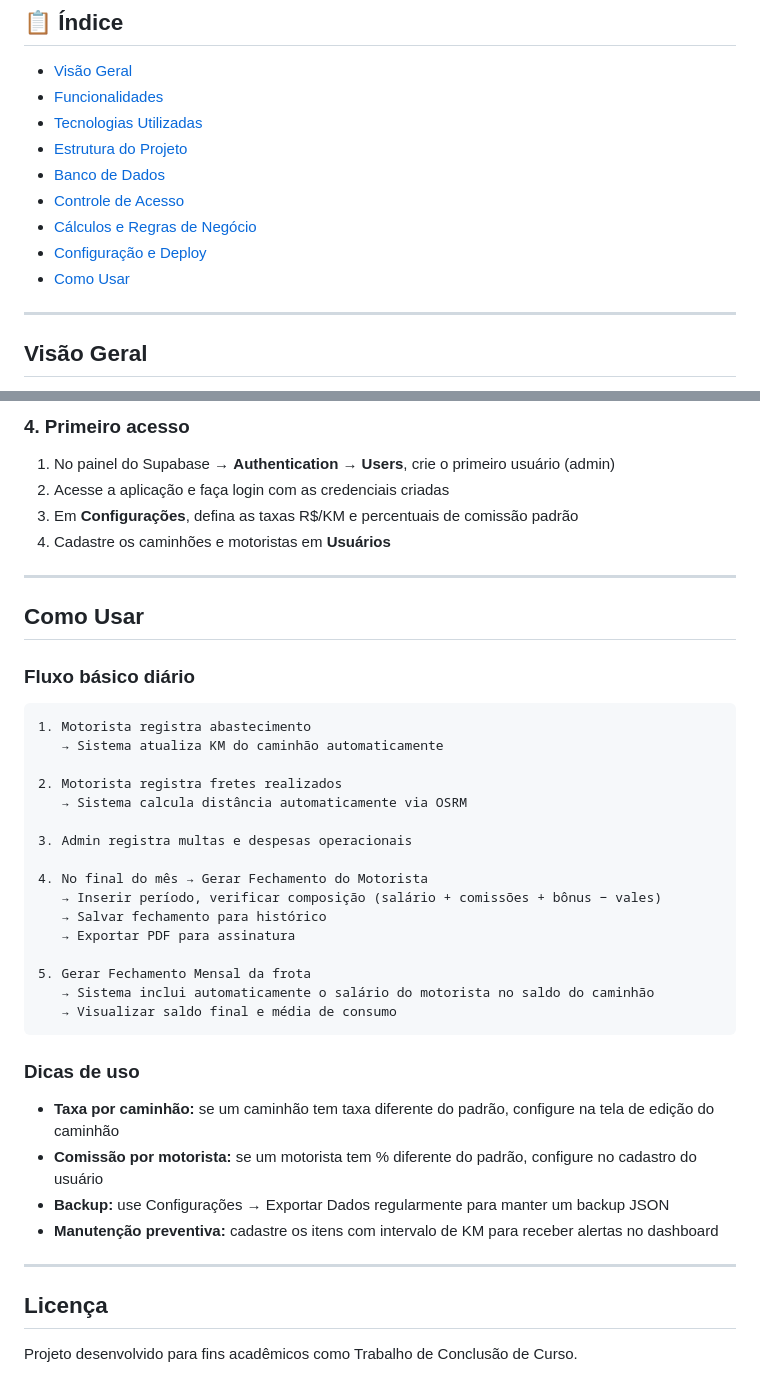
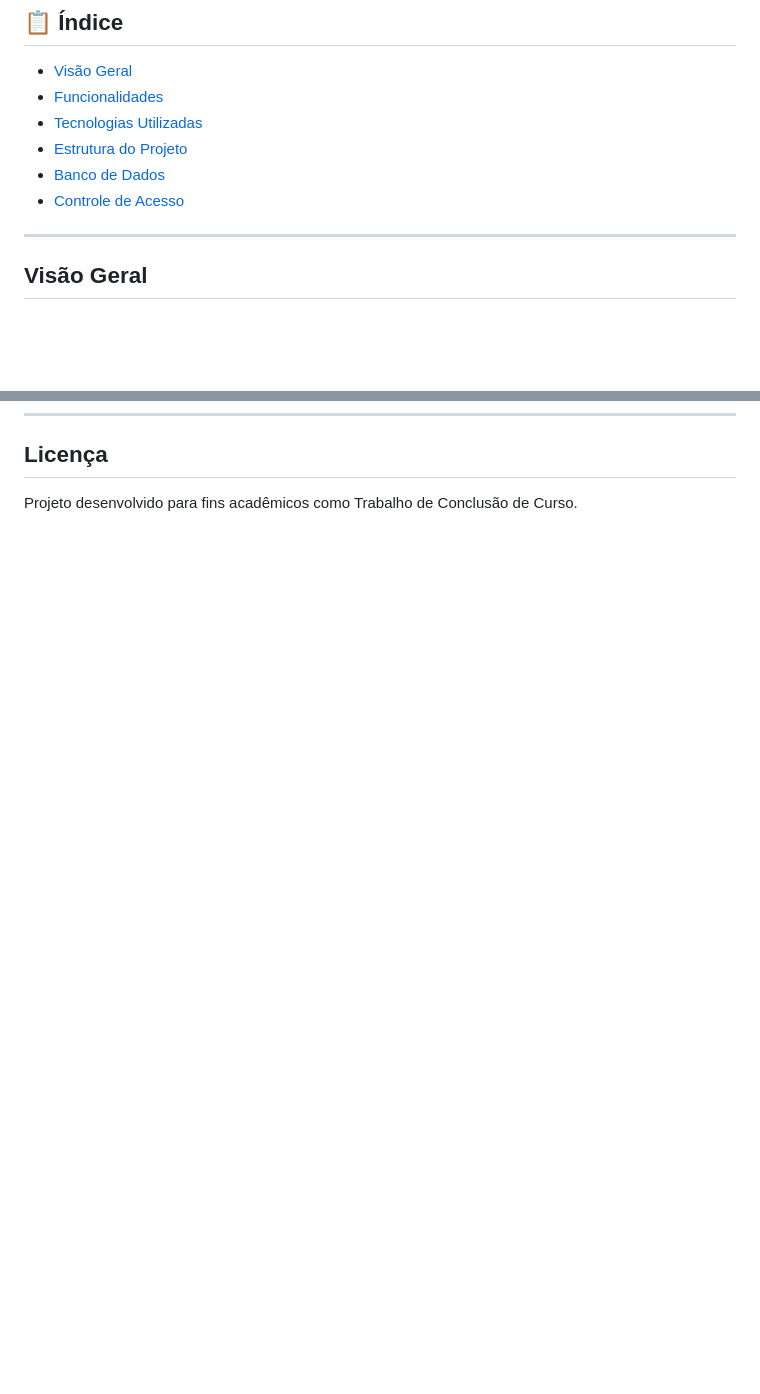
Before and after one commit to Diego-Massing/Projeto_TCC_Gadi, a Markdown page: README.md, 2 parts joined by grey strips. GitHub-like rendering; blank space fills up the shorter version.

Commit message:
Remove business rules and configuration sections from README
Removed sections on business rules, configuration, and usage instructions from the README.

````diff
--- a/README.md
+++ b/README.md
@@ -12,9 +12,6 @@ Sistema web completo para gestão de frotas de caminhões, desenvolvido como Tra
 - [Estrutura do Projeto](#estrutura-do-projeto)
 - [Banco de Dados](#banco-de-dados)
 - [Controle de Acesso](#controle-de-acesso)
-- [Cálculos e Regras de Negócio](#cálculos-e-regras-de-negócio)
-- [Configuração e Deploy](#configuração-e-deploy)
-- [Como Usar](#como-usar)
 
 ---
 
@@ -320,44 +238,3 @@ vercel --prod
-### 4. Primeiro acesso
-
-1. No painel do Supabase → **Authentication → Users**, crie o primeiro usuário (admin)
-2. Acesse a aplicação e faça login com as credenciais criadas
-3. Em **Configurações**, defina as taxas R$/KM e percentuais de comissão padrão
-4. Cadastre os caminhões e motoristas em **Usuários**
-
----
-
-## Como Usar
-
-### Fluxo básico diário
-
-```
-1. Motorista registra abastecimento
-   → Sistema atualiza KM do caminhão automaticamente
-
-2. Motorista registra fretes realizados
-   → Sistema calcula distância automaticamente via OSRM
-
-3. Admin registra multas e despesas operacionais
-
-4. No final do mês → Gerar Fechamento do Motorista
-   → Inserir período, verificar composição (salário + comissões + bônus − vales)
-   → Salvar fechamento para histórico
-   → Exportar PDF para assinatura
-
-5. Gerar Fechamento Mensal da frota
-   → Sistema inclui automaticamente o salário do motorista no saldo do caminhão
-   → Visualizar saldo final e média de consumo
-```
-
-### Dicas de uso
-
-- **Taxa por caminhão:** se um caminhão tem taxa diferente do padrão, configure na tela de edição do caminhão
-- **Comissão por motorista:** se um motorista tem % diferente do padrão, configure no cadastro do usuário
-- **Backup:** use Configurações → Exportar Dados regularmente para manter um backup JSON
-- **Manutenção preventiva:** cadastre os itens com intervalo de KM para receber alertas no dashboard
-
----
-
 ## Licença
 
 Projeto desenvolvido para fins acadêmicos como Trabalho de Conclusão de Curso.
````
Also changed, not shown: other parts of README.md (+0 -79 lines).
